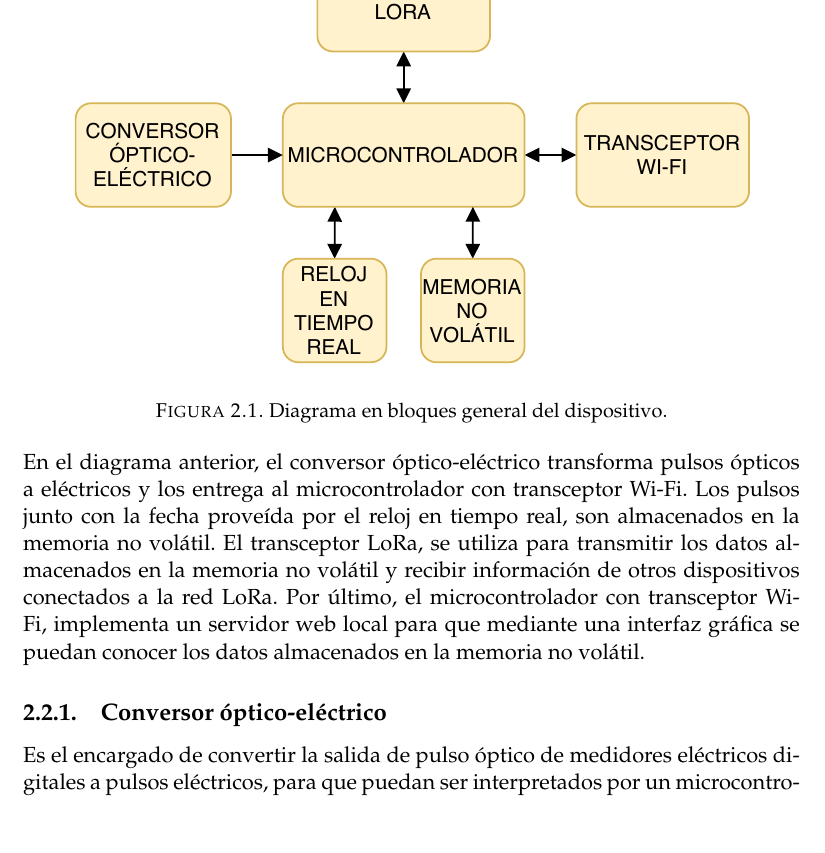
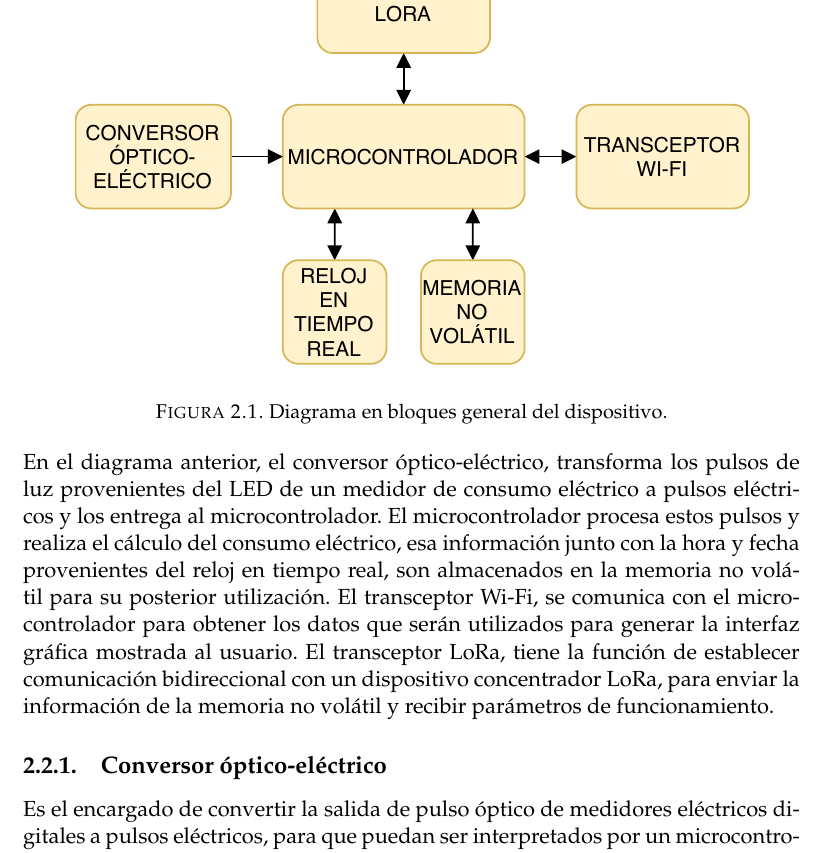
Before and after one commit to mauriciobarroso/UBA_CESE-10Co2019_TI_TF-memory, a LaTeX thesis (memoria.tex, which reads Chapters/Chapter2.tex): part of page 22 of 35, cut so that both start at the same text. Compiled offline with pdfLaTeX.

Commit message:
se cambia la descripción del diagrama en bloques general del capítulo 2

```diff
--- a/Chapters/Chapter2.tex
+++ b/Chapters/Chapter2.tex
@@ -47,7 +47,7 @@ Para cumplir con todos los requerimientos funcionales expuestos en la sección a
 	\label{fig:cuadradoAzul}
 \end{figure}
 
-En el diagrama anterior, el conversor óptico-eléctrico transforma pulsos ópticos a eléctricos y los entrega al microcontrolador con transceptor Wi-Fi. Los pulsos junto con la fecha proveída por el reloj en tiempo real, son almacenados en la memoria no volátil. El transceptor LoRa, se utiliza para transmitir los datos almacenados en la memoria no volátil y recibir información de otros dispositivos conectados a la red LoRa. Por último, el microcontrolador con transceptor Wi-Fi, implementa un servidor web local para que mediante una interfaz gráfica se puedan conocer los datos almacenados en la memoria no volátil.
+En el diagrama anterior, el conversor óptico-eléctrico, transforma los pulsos de luz provenientes del LED de un  medidor de consumo eléctrico a pulsos eléctricos y los entrega al microcontrolador. El microcontrolador procesa estos pulsos y realiza el cálculo del consumo eléctrico, esa información junto con la hora y fecha provenientes del reloj en tiempo real, son almacenados en la memoria no volátil para su posterior utilización. El transceptor Wi-Fi, se comunica con el microcontrolador para obtener los datos que serán utilizados para generar la interfaz gráfica mostrada al usuario. El transceptor LoRa, tiene la función de establecer comunicación bidireccional con un dispositivo concentrador LoRa, para enviar la información de la memoria no volátil y recibir parámetros de funcionamiento.
 
 \subsection{Conversor óptico-eléctrico}
 
```
Also changed, not shown: memoria.pdf, Chapters/Chapter2.tex (3 more changed lines), 2 other files.
